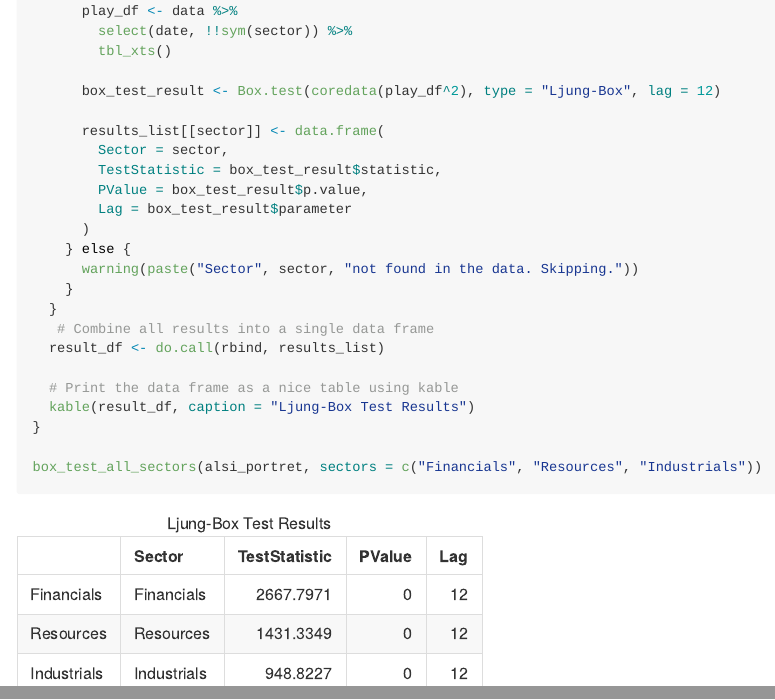
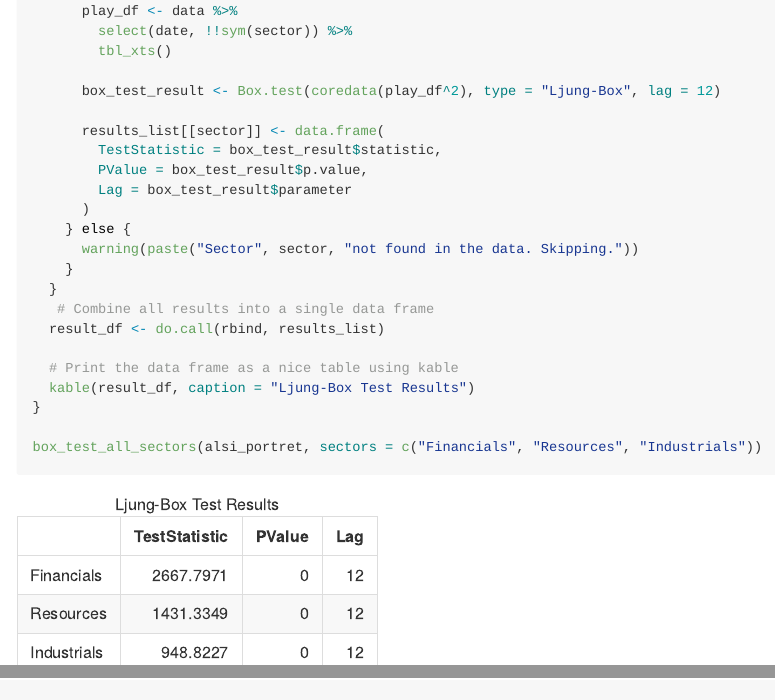
Before and after one commit to wjwilliams/Project_fmx, an R Markdown document (README.rmd): the page in a window 1100 px wide, from 7930 px down, and a second part further down, joined at a grey line. The pictures show the output file README.md that the author committed with the source, drawn offline in the style of GitHub; long lines of code are wrapped.

Commit message:
kable test

```diff
--- a/README.rmd
+++ b/README.rmd
@@ -187,7 +187,6 @@ box_test_all_sectors <- function(data, sectors) {
       box_test_result <- Box.test(coredata(play_df^2), type = "Ljung-Box", lag = 12)
 
       results_list[[sector]] <- data.frame(
-        Sector = sector,
         TestStatistic = box_test_result$statistic,
         PValue = box_test_result$p.value,
         Lag = box_test_result$parameter
```
Also changed, not shown: README.md.
